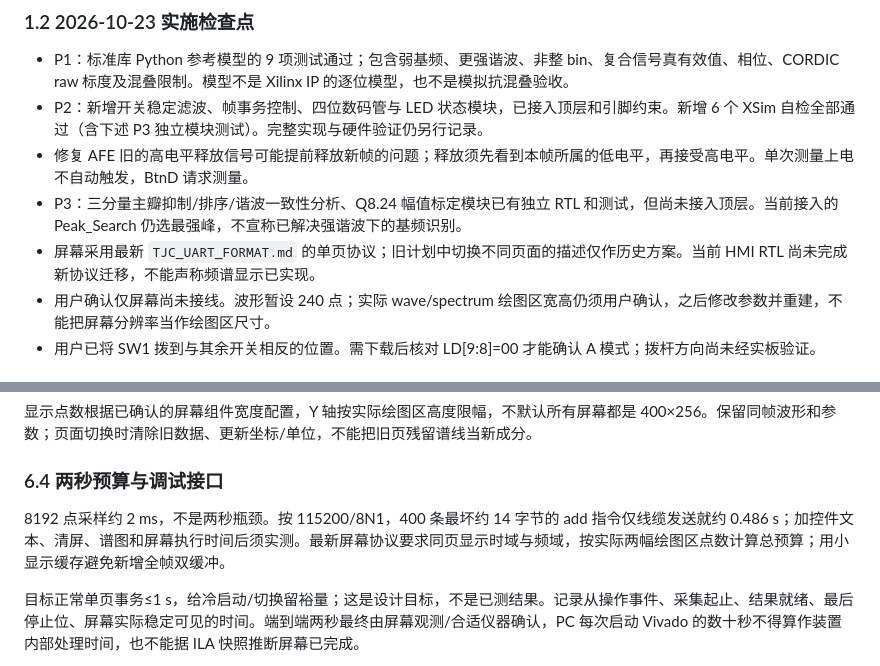
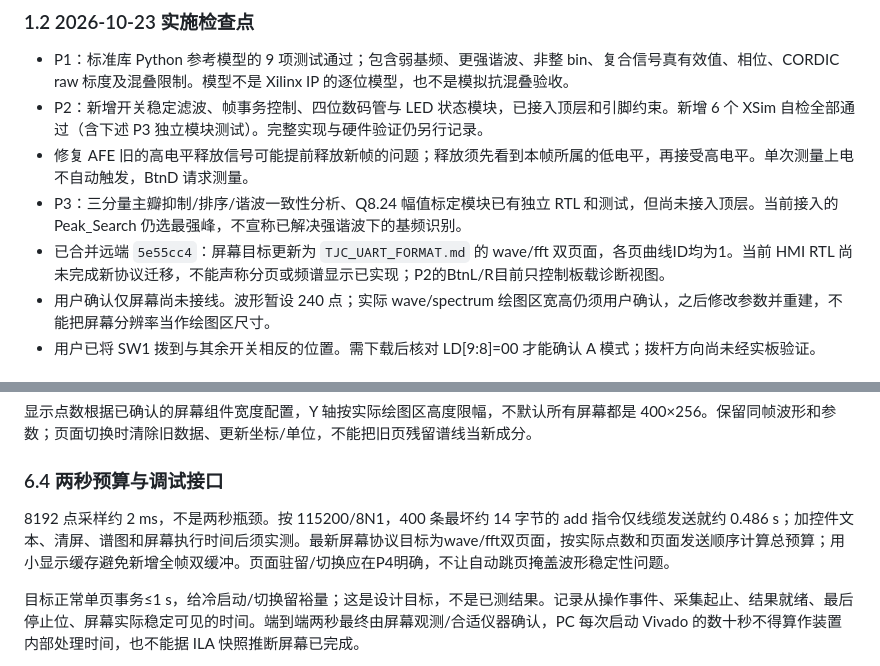
Before and after one commit to lyk82468246/NUEDC-2026-G-Artix7-Basys3, a Markdown page: docs/contest_execution_plan.md, 2 parts joined by grey strips. Rendered like a GitHub page.

```diff
--- a/docs/contest_execution_plan.md
+++ b/docs/contest_execution_plan.md
@@ -25,7 +25,7 @@
 - P2：新增开关稳定滤波、帧事务控制、四位数码管与 LED 状态模块，已接入顶层和引脚约束。新增 6 个 XSim 自检全部通过（含下述 P3 独立模块测试）。完整实现与硬件验证仍另行记录。
 - 修复 AFE 旧的高电平释放信号可能提前释放新帧的问题；释放须先看到本帧所属的低电平，再接受高电平。单次测量上电不自动触发，BtnD 请求测量。
 - P3：三分量主瓣抑制/排序/谐波一致性分析、Q8.24 幅值标定模块已有独立 RTL 和测试，但尚未接入顶层。当前接入的 Peak_Search 仍选最强峰，不宣称已解决强谐波下的基频识别。
-- 屏幕采用最新 `TJC_UART_FORMAT.md` 的单页协议；旧计划中切换不同页面的描述仅作历史方案。当前 HMI RTL 尚未完成新协议迁移，不能声称频谱显示已实现。
+- 已合并远端 `5e55cc4`：屏幕目标更新为 `TJC_UART_FORMAT.md` 的 wave/fft 双页面，各页曲线ID均为1。当前 HMI RTL 尚未完成新协议迁移，不能声称分页或频谱显示已实现；P2的BtnL/R目前只控制板载诊断视图。
 - 用户确认仅屏幕尚未接线。波形暂设 240 点；实际 wave/spectrum 绘图区宽高仍须用户确认，之后修改参数并重建，不能把屏幕分辨率当作绘图区尺寸。
 - 用户已将 SW1 拨到与其余开关相反的位置。需下载后核对 LD[9:8]=00 才能确认 A 模式；拨杆方向尚未经实板验证。
 
@@ -193,7 +193,7 @@ FFT 标定需从量化窗系数的实际 coherent gain、FFT 未缩放输出、I
 
 ### 6.4 两秒预算与调试接口
 
-8192 点采样约 2 ms，不是两秒瓶颈。按 115200/8N1，400 条最坏约 14 字节的 add 指令仅线缆发送就约 0.486 s；加控件文本、清屏、谱图和屏幕执行时间后须实测。最新屏幕协议要求同页显示时域与频域，按实际两幅绘图区点数计算总预算；用小显示缓存避免新增全帧双缓冲。
+8192 点采样约 2 ms，不是两秒瓶颈。按 115200/8N1，400 条最坏约 14 字节的 add 指令仅线缆发送就约 0.486 s；加控件文本、清屏、谱图和屏幕执行时间后须实测。最新屏幕协议目标为wave/fft双页面，按实际点数和页面发送顺序计算总预算；用小显示缓存避免新增全帧双缓冲。页面驻留/切换应在P4明确，不让自动跳页掩盖波形稳定性问题。
 
 目标正常单页事务≤1 s，给冷启动/切换留裕量；这是设计目标，不是已测结果。记录从操作事件、采集起止、结果就绪、最后停止位、屏幕实际稳定可见的时间。端到端两秒最终由屏幕观测/合适仪器确认，PC 每次启动 Vivado 的数十秒不得算作装置内部处理时间，也不能据 ILA 快照推断屏幕已完成。
 
```
Also changed, not shown: docs/board_panel.md (+1 -1 lines), docs/hardware_debug_20261023.md (+2 -0 lines).
